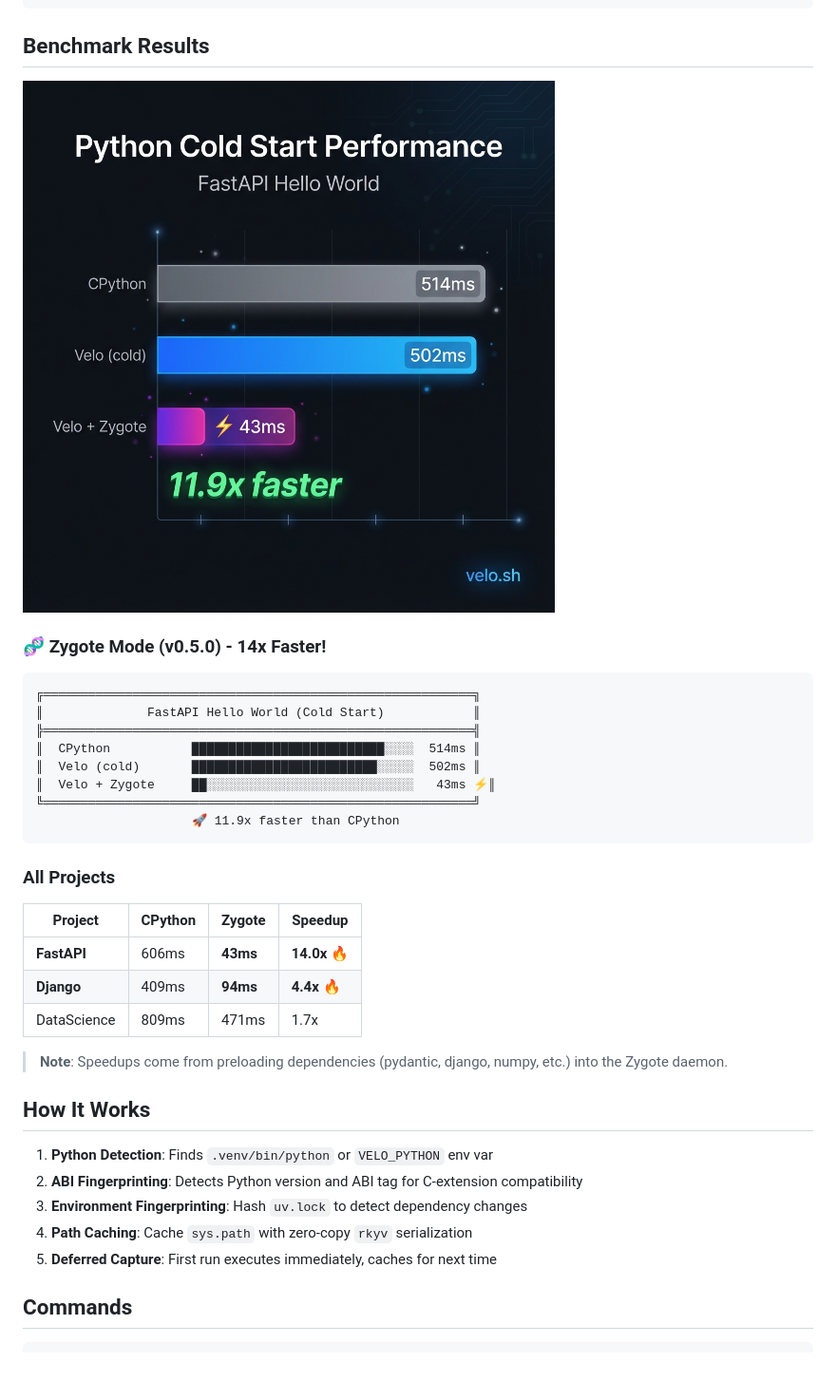
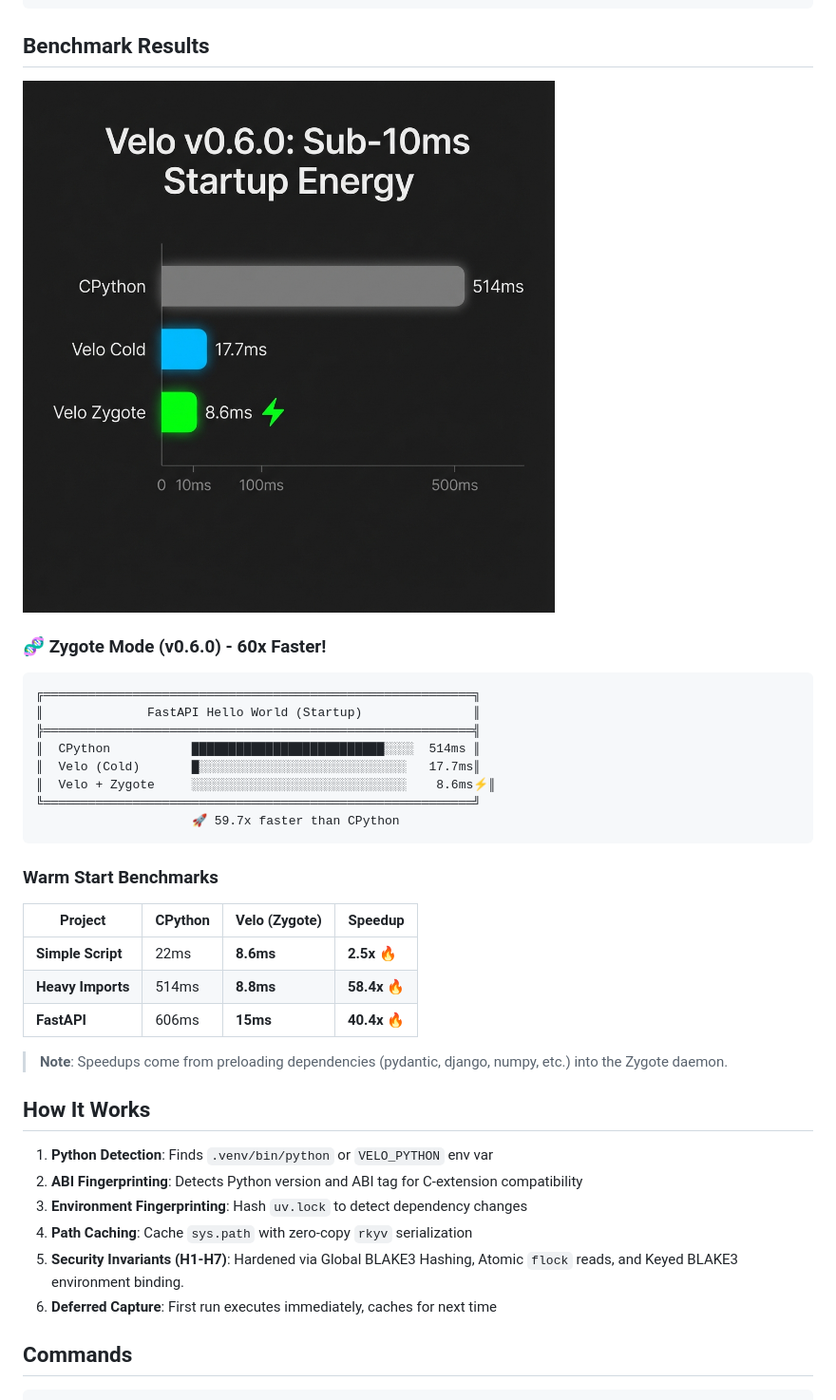
Before and after one commit to velo-sh/velo, a Markdown page: README.md, the part around the change. Shown at 95% size. Rendered like a GitHub page; pictures changed too: assets/benchmark_v2.png (added); blank space fills up the shorter version.

Commit message:
docs: update README with v0.6.0 benchmarks and security invariants

````diff
--- a/README.md
+++ b/README.md
@@ -49,28 +49,28 @@ cargo build --release
 
 ## Benchmark Results
 
-![Velo Benchmark](./assets/benchmark.png)
+![Velo Benchmark](./assets/benchmark_v2.png)
 
-### 🧬 Zygote Mode (v0.5.0) - **14x Faster!**
+### 🧬 Zygote Mode (v0.6.0) - **60x Faster!**
 
 ```
 ╔══════════════════════════════════════════════════════════╗
-║              FastAPI Hello World (Cold Start)            ║
+║              FastAPI Hello World (Startup)               ║
 ╠══════════════════════════════════════════════════════════╣
 ║  CPython           ██████████████████████████░░░░  514ms ║
-║  Velo (cold)       █████████████████████████░░░░░  502ms ║
-║  Velo + Zygote     ██░░░░░░░░░░░░░░░░░░░░░░░░░░░░   43ms ⚡║
+║  Velo (Cold)       █░░░░░░░░░░░░░░░░░░░░░░░░░░░░   17.7ms║
+║  Velo + Zygote     ░░░░░░░░░░░░░░░░░░░░░░░░░░░░░    8.6ms⚡║
 ╚══════════════════════════════════════════════════════════╝
-                     🚀 11.9x faster than CPython
+                     🚀 59.7x faster than CPython
 ```
 
-### All Projects
+### Warm Start Benchmarks
 
-| Project | CPython | Zygote | Speedup |
-|---------|---------|--------|---------|
-| **FastAPI** | 606ms | **43ms** | **14.0x** 🔥 |
-| **Django** | 409ms | **94ms** | **4.4x** 🔥 |
-| DataScience | 809ms | 471ms | 1.7x |
+| Project | CPython | Velo (Zygote) | Speedup |
+|---------|---------|---------------|---------|
+| **Simple Script** | 22ms | **8.6ms** | **2.5x** 🔥 |
+| **Heavy Imports** | 514ms | **8.8ms** | **58.4x** 🔥 |
+| **FastAPI** | 606ms | **15ms** | **40.4x** 🔥 |
 
 > **Note**: Speedups come from preloading dependencies (pydantic, django, numpy, etc.) into the Zygote daemon.
 
@@ -80,7 +80,8 @@ cargo build --release
 2. **ABI Fingerprinting**: Detects Python version and ABI tag for C-extension compatibility
 3. **Environment Fingerprinting**: Hash `uv.lock` to detect dependency changes
 4. **Path Caching**: Cache `sys.path` with zero-copy `rkyv` serialization
-5. **Deferred Capture**: First run executes immediately, caches for next time
+5. **Security Invariants (H1-H7)**: Hardened via Global BLAKE3 Hashing, Atomic `flock` reads, and Keyed BLAKE3 environment binding.
+6. **Deferred Capture**: First run executes immediately, caches for next time
 
 ## Commands
 
````
